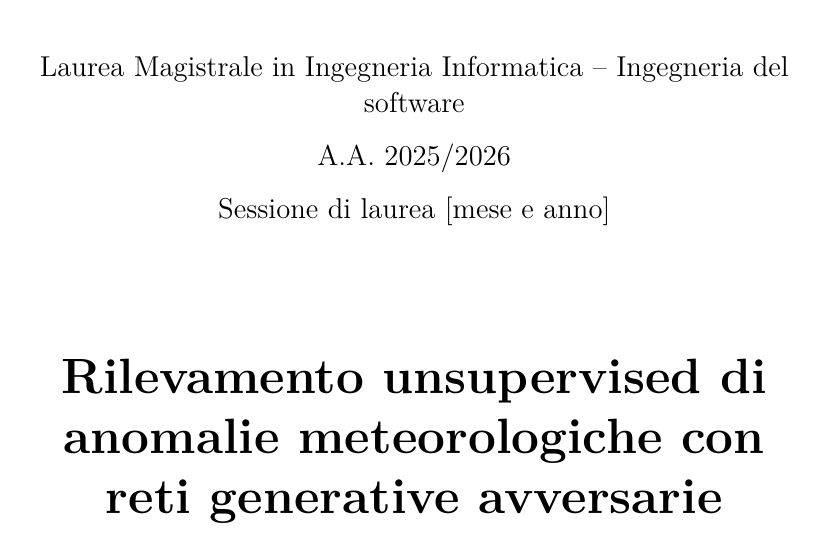
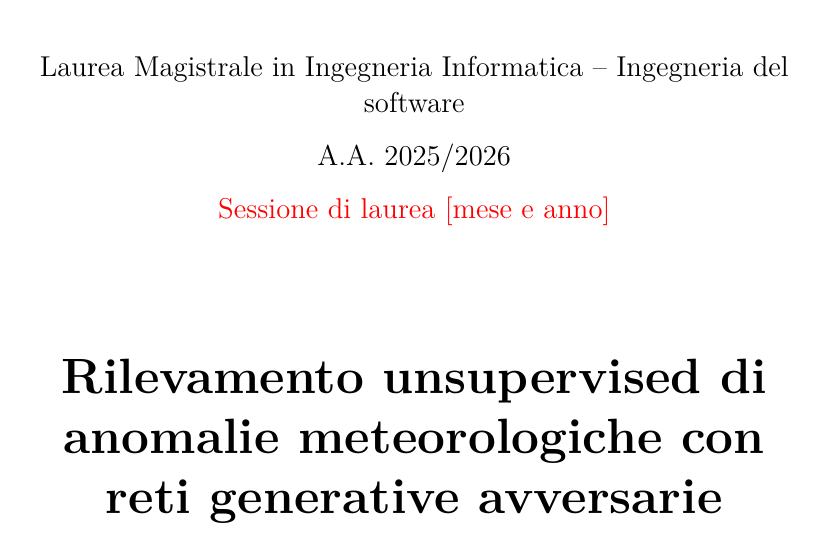
Before and after one commit to AlbertoPedalino/tesi_latex, a LaTeX document (tesi.tex): part of page 1 of 79, cut so that both start at the same text. Compiled offline with pdfLaTeX.

Commit message:
docs: title, author and subject in the properties of the PDF; session of the degree marked provisional
Co-Authored-By: Claude Opus 5.5 <noreply@anthropic.com>

```diff
--- a/tesi.tex
+++ b/tesi.tex
@@ -14,6 +14,13 @@
 \newcolumntype{L}[1]{>{\raggedright\arraybackslash}p{#1\textwidth}}
 \usepackage{amsmath,amssymb}
 \usepackage[hidelinks]{hyperref}
+% Proprietà del file PDF, lette dal portale e conservate nella conversione in PDF/A.
+\hypersetup{
+    pdftitle={Rilevamento unsupervised di anomalie meteorologiche con reti generative avversarie spazio-temporali},
+    pdfauthor={Alberto Pedalino},
+    pdfsubject={Tesi di Laurea Magistrale in Ingegneria Informatica, Politecnico di Torino},
+    pdflang={it-IT}
+}
 \usepackage{csquotes}
 \usepackage[backend=biber,style=numeric,sorting=none]{biblatex}
 
@@ -51,7 +58,7 @@
     \vspace{0.3cm}
     {\large A.A. 2025/2026\par}
     \vspace{0.3cm}
-    {\large Sessione di laurea [mese e anno]\par}
+    {\large \provv{Sessione di laurea [mese e anno]}\par}
     \vfill
     {\Huge\bfseries Rilevamento unsupervised di anomalie meteorologiche con reti generative avversarie spazio-temporali\par}
     \vfill
```
Also changed, not shown: tesi.pdf.
